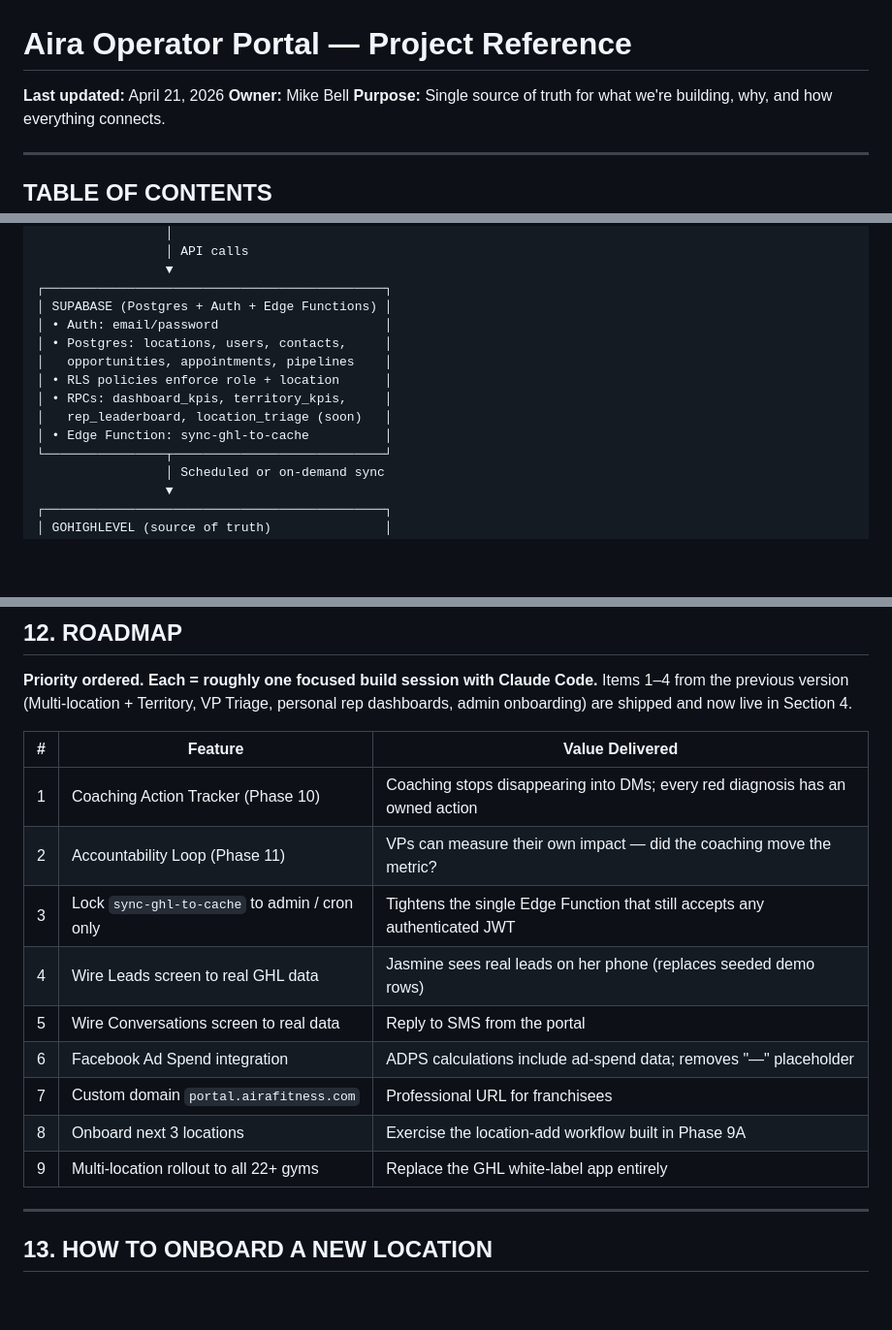
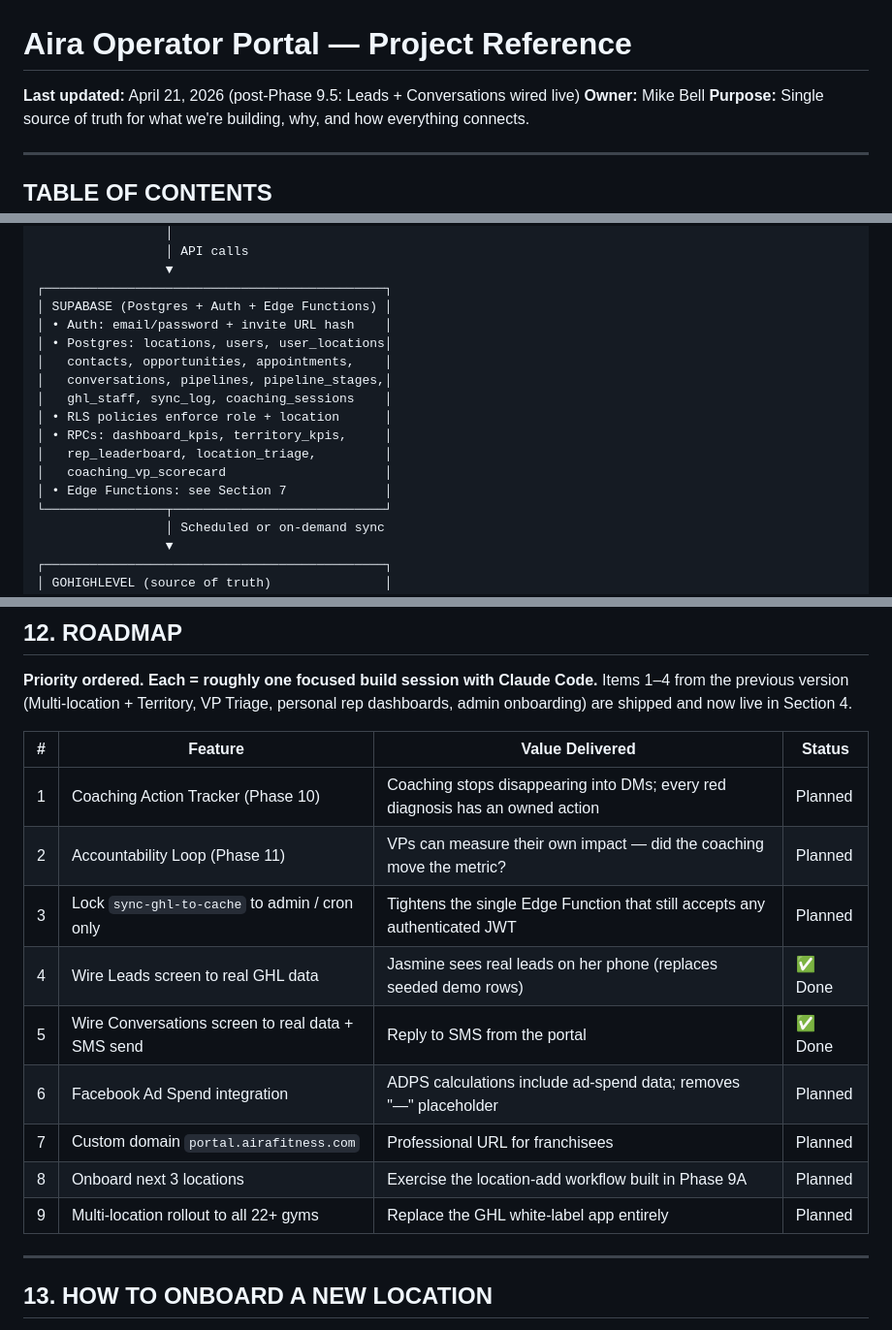
Before and after one commit to airafitnessfranchise/operator-portal, a Markdown page: PROJECT_REFERENCE.md, 3 parts joined by grey strips. Shown at 97% size. Drawn GitHub-style; blank space fills up the shorter version.

Commit message:
docs: sync PROJECT_REFERENCE.md with Phase 9.5 ship (Leads + Conversations + invite fix)
Co-Authored-By: Claude Opus 4.7 (1M context) <noreply@anthropic.com>

```diff
--- a/PROJECT_REFERENCE.md
+++ b/PROJECT_REFERENCE.md
@@ -1,6 +1,6 @@
 # Aira Operator Portal — Project Reference
 
-**Last updated:** April 21, 2026
+**Last updated:** April 21, 2026 (post-Phase 9.5: Leads + Conversations wired live)
 **Owner:** Mike Bell
 **Purpose:** Single source of truth for what we're building, why, and how everything connects.
 
@@ -197,13 +218,16 @@ A week after Alyssa logs an action, the portal tells her whether it worked ("You
                  ▼
 ┌─────────────────────────────────────────────┐
 │ SUPABASE (Postgres + Auth + Edge Functions) │
-│ • Auth: email/password                      │
-│ • Postgres: locations, users, contacts,     │
-│   opportunities, appointments, pipelines    │
+│ • Auth: email/password + invite URL hash    │
+│ • Postgres: locations, users, user_locations│
+│   contacts, opportunities, appointments,    │
+│   conversations, pipelines, pipeline_stages,│
+│   ghl_staff, sync_log, coaching_sessions    │
 │ • RLS policies enforce role + location      │
 │ • RPCs: dashboard_kpis, territory_kpis,     │
-│   rep_leaderboard, location_triage (soon)   │
-│ • Edge Function: sync-ghl-to-cache          │
+│   rep_leaderboard, location_triage,         │
+│   coaching_vp_scorecard                     │
+│ • Edge Functions: see Section 7             │
 └────────────────┬────────────────────────────┘
                  │ Scheduled or on-demand sync
                  ▼
@@ -503,17 +534,17 @@ Then paste any of the build briefs from this document or your conversation with
 
 **Priority ordered. Each = roughly one focused build session with Claude Code.** Items 1–4 from the previous version (Multi-location + Territory, VP Triage, personal rep dashboards, admin onboarding) are shipped and now live in Section 4.
 
-| #   | Feature                                       | Value Delivered                                                               |
-| --- | --------------------------------------------- | ----------------------------------------------------------------------------- |
-| 1   | Coaching Action Tracker (Phase 10)            | Coaching stops disappearing into DMs; every red diagnosis has an owned action |
-| 2   | Accountability Loop (Phase 11)                | VPs can measure their own impact — did the coaching move the metric?          |
-| 3   | Lock `sync-ghl-to-cache` to admin / cron only | Tightens the single Edge Function that still accepts any authenticated JWT    |
-| 4   | Wire Leads screen to real GHL data            | Jasmine sees real leads on her phone (replaces seeded demo rows)              |
-| 5   | Wire Conversations screen to real data        | Reply to SMS from the portal                                                  |
-| 6   | Facebook Ad Spend integration                 | ADPS calculations include ad-spend data; removes "—" placeholder              |
-| 7   | Custom domain `portal.airafitness.com`        | Professional URL for franchisees                                              |
-| 8   | Onboard next 3 locations                      | Exercise the location-add workflow built in Phase 9A                          |
-| 9   | Multi-location rollout to all 22+ gyms        | Replace the GHL white-label app entirely                                      |
+| #   | Feature                                           | Value Delivered                                                               | Status  |
+| --- | ------------------------------------------------- | ----------------------------------------------------------------------------- | ------- |
+| 1   | Coaching Action Tracker (Phase 10)                | Coaching stops disappearing into DMs; every red diagnosis has an owned action | Planned |
+| 2   | Accountability Loop (Phase 11)                    | VPs can measure their own impact — did the coaching move the metric?          | Planned |
+| 3   | Lock `sync-ghl-to-cache` to admin / cron only     | Tightens the single Edge Function that still accepts any authenticated JWT    | Planned |
+| 4   | Wire Leads screen to real GHL data                | Jasmine sees real leads on her phone (replaces seeded demo rows)              | ✅ Done |
+| 5   | Wire Conversations screen to real data + SMS send | Reply to SMS from the portal                                                  | ✅ Done |
+| 6   | Facebook Ad Spend integration                     | ADPS calculations include ad-spend data; removes "—" placeholder              | Planned |
+| 7   | Custom domain `portal.airafitness.com`            | Professional URL for franchisees                                              | Planned |
+| 8   | Onboard next 3 locations                          | Exercise the location-add workflow built in Phase 9A                          | Planned |
+| 9   | Multi-location rollout to all 22+ gyms            | Replace the GHL white-label app entirely                                      | Planned |
 
 ---
 
```
Also changed, not shown: other parts of PROJECT_REFERENCE.md (+46 -6 lines).
